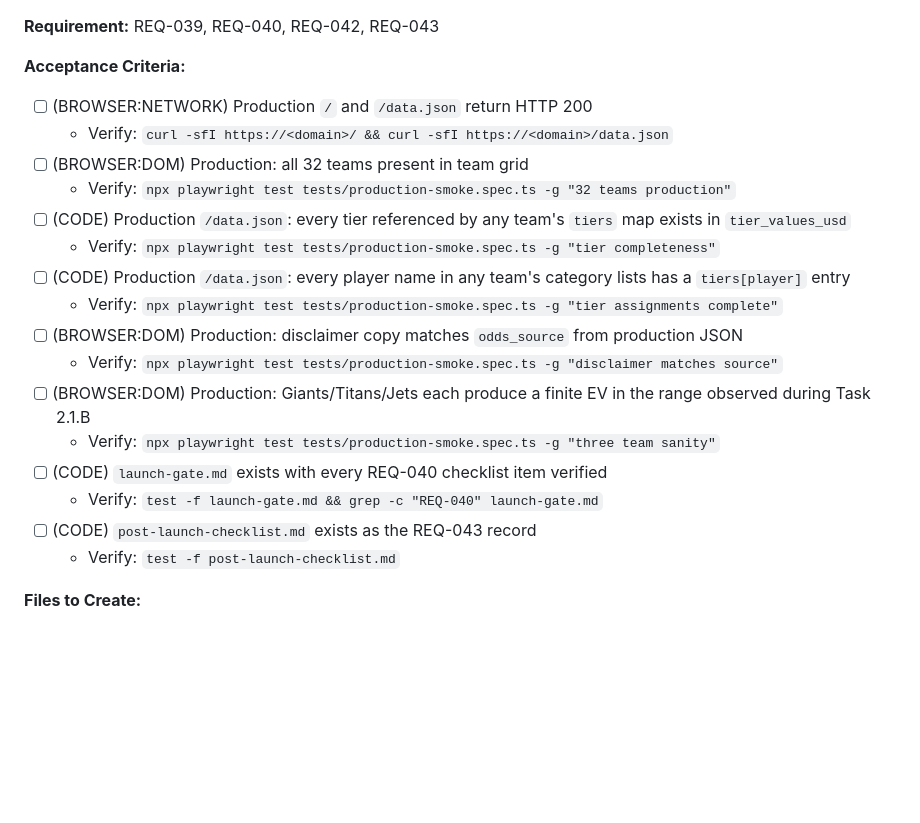
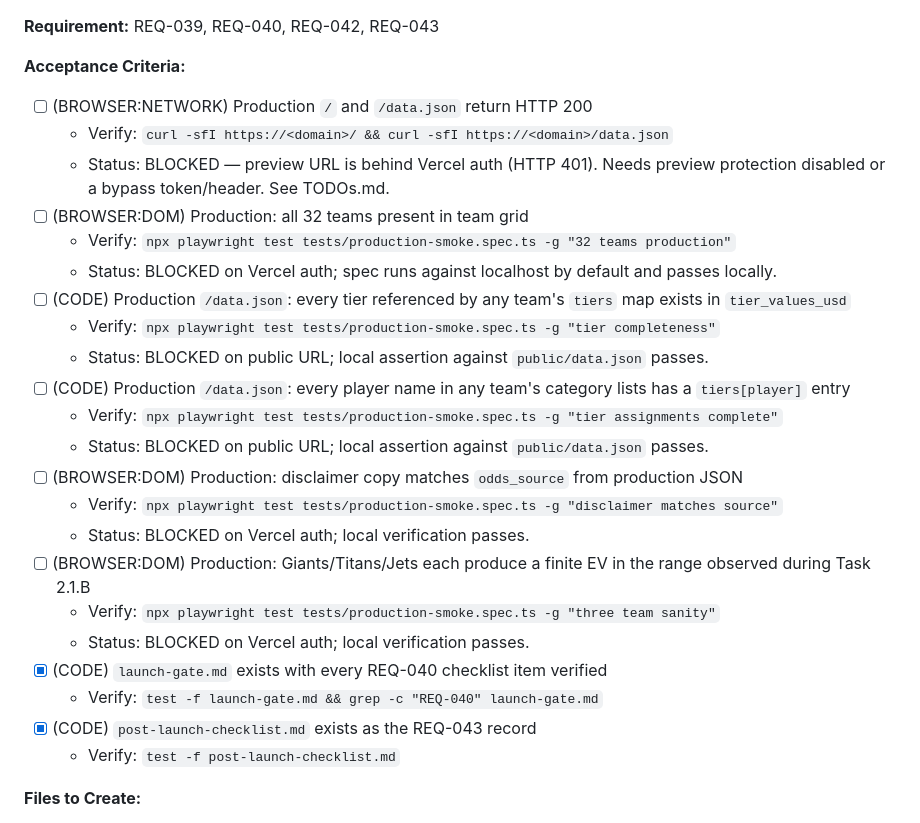
Before and after one commit to benjaminshoemaker/ripped, a Markdown page: plans/greenfield/EXECUTION_PLAN.md, the part around one of its changes. Drawn GitHub-style; blank space fills up the shorter version.

```diff
--- a/plans/greenfield/EXECUTION_PLAN.md
+++ b/plans/greenfield/EXECUTION_PLAN.md
@@ -995,19 +995,25 @@ Configure the production domain. Once DNS resolves, run the **complete** REQ-040
 **Acceptance Criteria:**
 - [ ] (BROWSER:NETWORK) Production `/` and `/data.json` return HTTP 200
   - Verify: `curl -sfI https://<domain>/ && curl -sfI https://<domain>/data.json`
+  - Status: BLOCKED — preview URL is behind Vercel auth (HTTP 401). Needs preview protection disabled or a bypass token/header. See TODOs.md.
 - [ ] (BROWSER:DOM) Production: all 32 teams present in team grid
   - Verify: `npx playwright test tests/production-smoke.spec.ts -g "32 teams production"`
+  - Status: BLOCKED on Vercel auth; spec runs against localhost by default and passes locally.
 - [ ] (CODE) Production `/data.json`: every tier referenced by any team's `tiers` map exists in `tier_values_usd`
   - Verify: `npx playwright test tests/production-smoke.spec.ts -g "tier completeness"`
+  - Status: BLOCKED on public URL; local assertion against `public/data.json` passes.
 - [ ] (CODE) Production `/data.json`: every player name in any team's category lists has a `tiers[player]` entry
   - Verify: `npx playwright test tests/production-smoke.spec.ts -g "tier assignments complete"`
+  - Status: BLOCKED on public URL; local assertion against `public/data.json` passes.
 - [ ] (BROWSER:DOM) Production: disclaimer copy matches `odds_source` from production JSON
   - Verify: `npx playwright test tests/production-smoke.spec.ts -g "disclaimer matches source"`
+  - Status: BLOCKED on Vercel auth; local verification passes.
 - [ ] (BROWSER:DOM) Production: Giants/Titans/Jets each produce a finite EV in the range observed during Task 2.1.B
   - Verify: `npx playwright test tests/production-smoke.spec.ts -g "three team sanity"`
-- [ ] (CODE) `launch-gate.md` exists with every REQ-040 checklist item verified
+  - Status: BLOCKED on Vercel auth; local verification passes.
+- [x] (CODE) `launch-gate.md` exists with every REQ-040 checklist item verified
   - Verify: `test -f launch-gate.md && grep -c "REQ-040" launch-gate.md`
-- [ ] (CODE) `post-launch-checklist.md` exists as the REQ-043 record
+- [x] (CODE) `post-launch-checklist.md` exists as the REQ-043 record
   - Verify: `test -f post-launch-checklist.md`
 
 **Files to Create:**
```
Also changed, not shown: other parts of plans/greenfield/EXECUTION_PLAN.md (+10 -10 lines).
